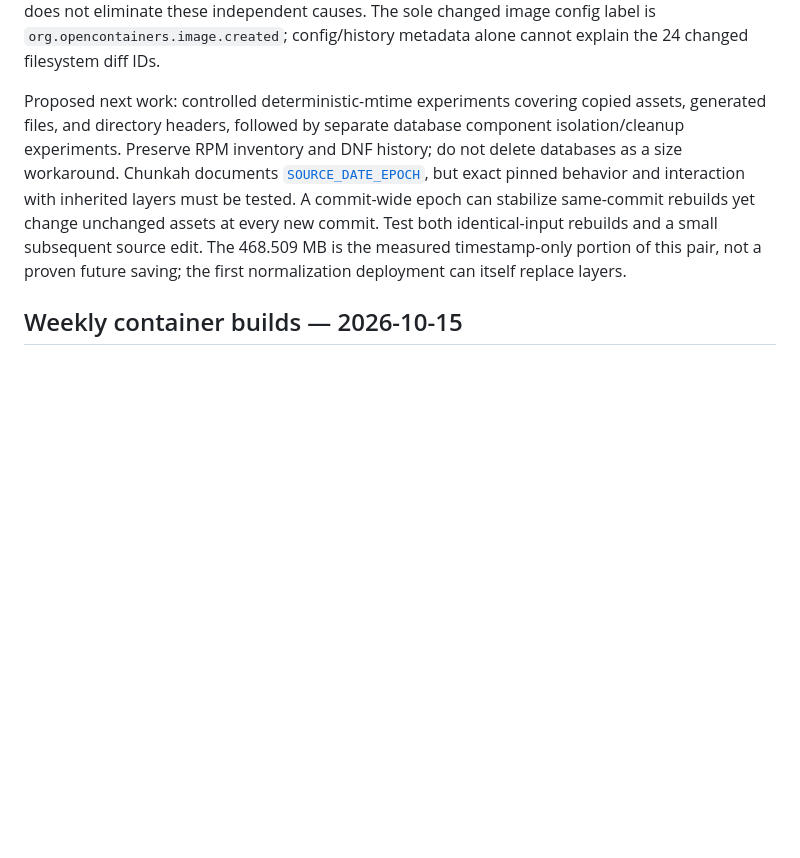
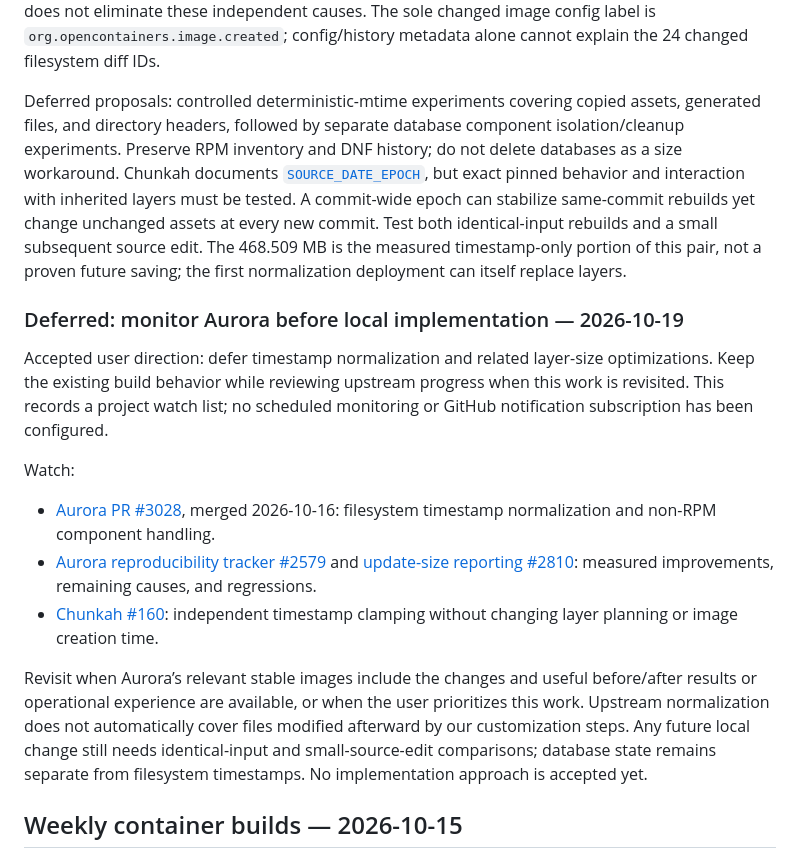
Before and after one commit to ControlThings-io/ControlThingsPlatform, a Markdown page: docs/DECISIONS.md, the part around the change. GitHub-like rendering; blank space fills up the shorter version.

Commit message:
docs: defer layer optimizations pending Aurora results

```diff
--- a/docs/DECISIONS.md
+++ b/docs/DECISIONS.md
@@ -220,7 +220,7 @@ working, but does not eliminate these independent causes. The sole changed image
 config label is `org.opencontainers.image.created`; config/history metadata alone
 cannot explain the 24 changed filesystem diff IDs.
 
-Proposed next work: controlled deterministic-mtime experiments covering copied
+Deferred proposals: controlled deterministic-mtime experiments covering copied
 assets, generated files, and directory headers, followed by separate database
 component isolation/cleanup experiments. Preserve RPM inventory and DNF history;
 do not delete databases as a size workaround. Chunkah documents
@@ -230,6 +230,30 @@ epoch can stabilize same-commit rebuilds yet change unchanged assets at every
 new commit. Test both identical-input rebuilds and a small subsequent source edit.
 The 468.509 MB is the measured timestamp-only portion of this pair, not a proven
 future saving; the first normalization deployment can itself replace layers.
+
+### Deferred: monitor Aurora before local implementation — 2026-10-19
+
+Accepted user direction: defer timestamp normalization and related layer-size
+optimizations. Keep the existing build behavior while reviewing upstream progress
+when this work is revisited. This records a project watch list; no scheduled
+monitoring or GitHub notification subscription has been configured.
+
+Watch:
+
+- [Aurora PR #3028](https://github.com/ublue-os/aurora/pull/3028), merged
+  2026-10-16: filesystem timestamp normalization and non-RPM component handling.
+- [Aurora reproducibility tracker #2579](https://github.com/ublue-os/aurora/issues/2579)
+  and [update-size reporting #2810](https://github.com/ublue-os/aurora/issues/2810):
+  measured improvements, remaining causes, and regressions.
+- [Chunkah #160](https://github.com/coreos/chunkah/issues/160): independent
+  timestamp clamping without changing layer planning or image creation time.
+
+Revisit when Aurora’s relevant stable images include the changes and useful
+before/after results or operational experience are available, or when the user
+prioritizes this work. Upstream normalization does not automatically cover files
+modified afterward by our customization steps. Any future local change still
+needs identical-input and small-source-edit comparisons; database state remains
+separate from filesystem timestamps. No implementation approach is accepted yet.
 
 ## Weekly container builds — 2026-10-15
 
```
Also changed, not shown: docs/STATUS.md (+6 -3 lines).
